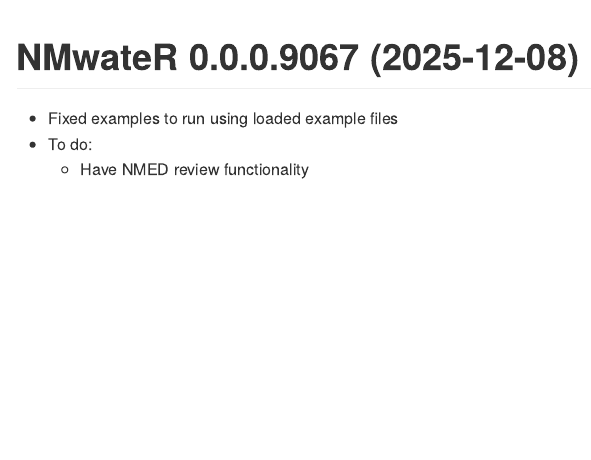
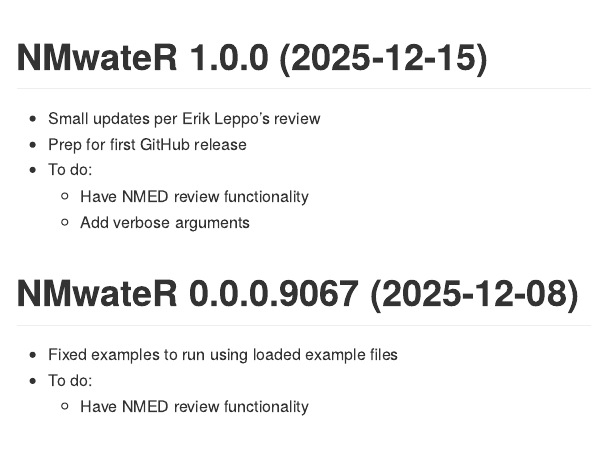
Before and after one commit to NMED-Surface-Water-Quality-Bureau/NMwateR, an R Markdown document (NEWS.Rmd): the page in a window 1100 px wide, from 200 px down. The pictures show the output file NEWS.md that the author committed with the source, drawn offline in the style of GitHub.

Commit message:
v1.0.0
Minor code changes per Erik's review. Have not completed verbose arguments. Can do later.

````diff
--- a/NEWS.Rmd
+++ b/NEWS.Rmd
@@ -20,6 +20,13 @@
 ```{r, echo = FALSE}
 cat(paste0("Last Update: ",Sys.time()))
 ```
+
+# NMwateR 1.0.0 (2025-12-15)
+-   Small updates per Erik Leppo's review
+-   Prep for first GitHub release
+-   To do:
+    -   Have NMED review functionality
+    -   Add verbose arguments
 
 # NMwateR 0.0.0.9067 (2025-12-08)
 -   Fixed examples to run using loaded example files
````
Also changed, not shown: R/SS_Copper_ALU.R (+1 -1 lines), NEWS.md, 2 other files.
